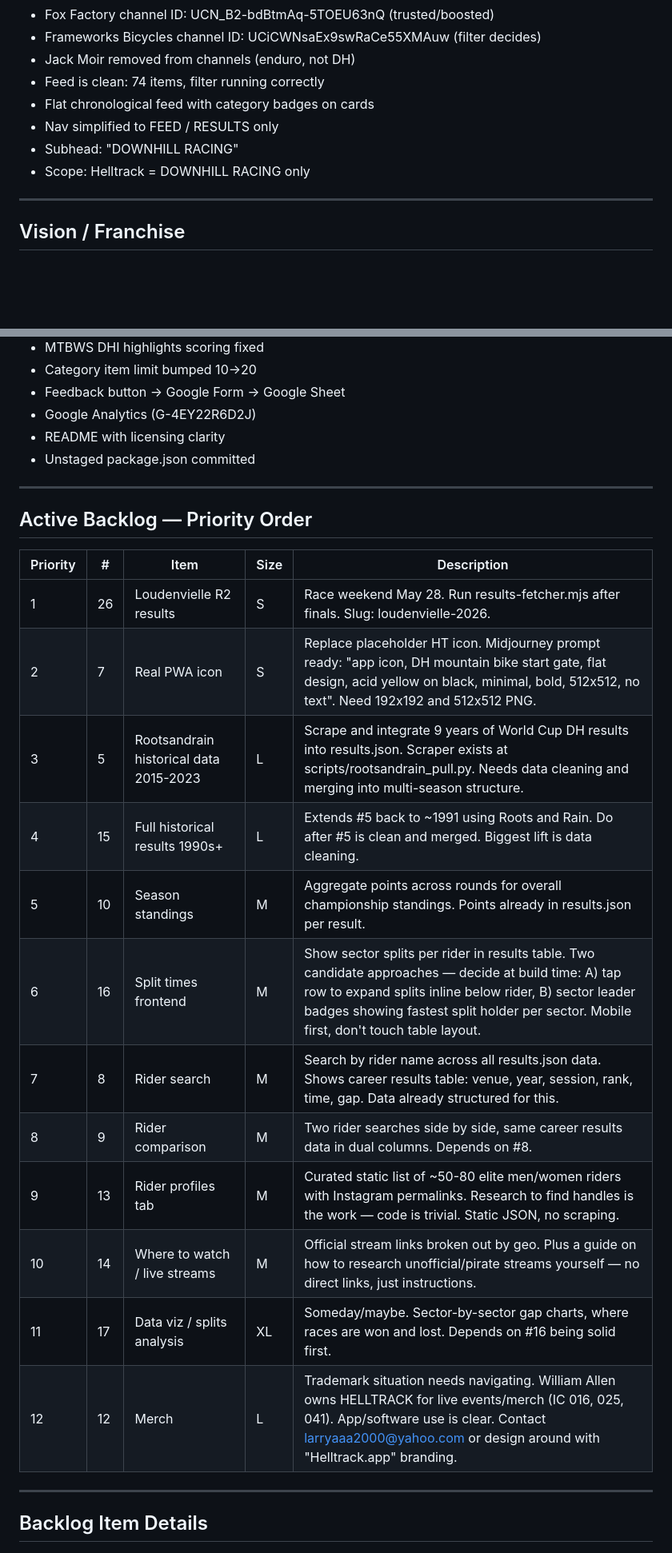
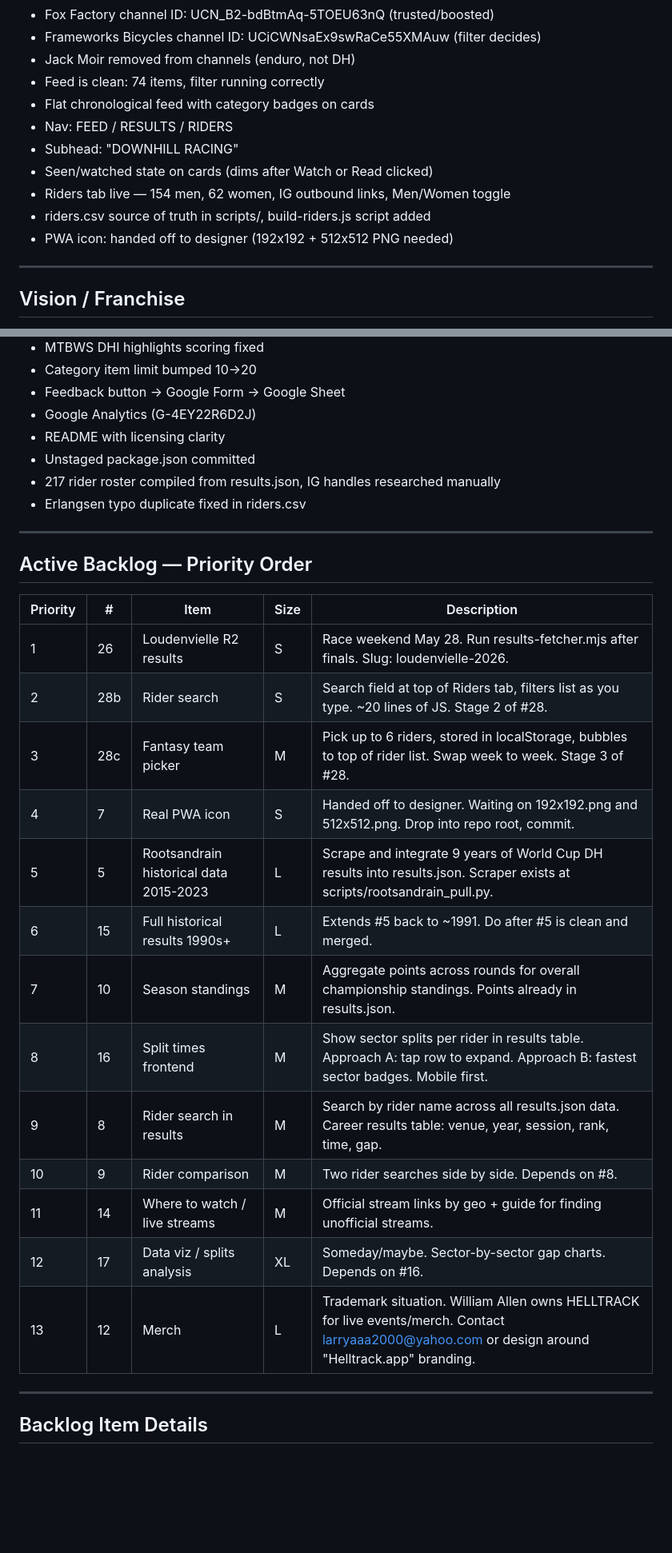
Before and after one commit to bscharenberg/helltrack, a Markdown page: docs/helltrack-punchlist.md, 2 parts joined by grey strips. Shown at 80% size. Rendered like a GitHub page; blank space fills up the shorter version.

```diff
--- a/docs/helltrack-punchlist.md
+++ b/docs/helltrack-punchlist.md
@@ -12,9 +12,12 @@
 - Jack Moir removed from channels (enduro, not DH)
 - Feed is clean: 74 items, filter running correctly
 - Flat chronological feed with category badges on cards
-- Nav simplified to FEED / RESULTS only
+- Nav: FEED / RESULTS / RIDERS
 - Subhead: "DOWNHILL RACING"
-- Scope: Helltrack = DOWNHILL RACING only
+- Seen/watched state on cards (dims after Watch or Read clicked)
+- Riders tab live — 154 men, 62 women, IG outbound links, Men/Women toggle
+- riders.csv source of truth in scripts/, build-riders.js script added
+- PWA icon: handed off to designer (192x192 + 512x512 PNG needed)
 
 ---
 
@@ -67,6 +73,8 @@ Prereq: Helltrack brand cleaned up to "DOWNHILL RACING" first. No enduro languag
 - Google Analytics (G-4EY22R6D2J)
 - README with licensing clarity
 - Unstaged package.json committed
+- 217 rider roster compiled from results.json, IG handles researched manually
+- Erlangsen typo duplicate fixed in riders.csv
 
 ---
 
@@ -75,17 +83,18 @@ Prereq: Helltrack brand cleaned up to "DOWNHILL RACING" first. No enduro languag
 | Priority | # | Item | Size | Description |
 |---|---|---|---|---|
 | 1 | 26 | Loudenvielle R2 results | S | Race weekend May 28. Run results-fetcher.mjs after finals. Slug: loudenvielle-2026. |
-| 2 | 7 | Real PWA icon | S | Replace placeholder HT icon. Midjourney prompt ready: "app icon, DH mountain bike start gate, flat design, acid yellow on black, minimal, bold, 512x512, no text". Need 192x192 and 512x512 PNG. |
-| 3 | 5 | Rootsandrain historical data 2015-2023 | L | Scrape and integrate 9 years of World Cup DH results into results.json. Scraper exists at scripts/rootsandrain_pull.py. Needs data cleaning and merging into multi-season structure. |
-| 4 | 15 | Full historical results 1990s+ | L | Extends #5 back to ~1991 using Roots and Rain. Do after #5 is clean and merged. Biggest lift is data cleaning. |
-| 5 | 10 | Season standings | M | Aggregate points across rounds for overall championship standings. Points already in results.json per result. |
-| 6 | 16 | Split times frontend | M | Show sector splits per rider in results table. Two candidate approaches — decide at build time: A) tap row to expand splits inline below rider, B) sector leader badges showing fastest split holder per sector. Mobile first, don't touch table layout. |
-| 7 | 8 | Rider search | M | Search by rider name across all results.json data. Shows career results table: venue, year, session, rank, time, gap. Data already structured for this. |
-| 8 | 9 | Rider comparison | M | Two rider searches side by side, same career results data in dual columns. Depends on #8. |
-| 9 | 13 | Rider profiles tab | M | Curated static list of ~50-80 elite men/women riders with Instagram permalinks. Research to find handles is the work — code is trivial. Static JSON, no scraping. |
-| 10 | 14 | Where to watch / live streams | M | Official stream links broken out by geo. Plus a guide on how to research unofficial/pirate streams yourself — no direct links, just instructions. |
-| 11 | 17 | Data viz / splits analysis | XL | Someday/maybe. Sector-by-sector gap charts, where races are won and lost. Depends on #16 being solid first. |
-| 12 | 12 | Merch | L | Trademark situation needs navigating. William Allen owns HELLTRACK for live events/merch (IC 016, 025, 041). App/software use is clear. Contact larryaaa2000@yahoo.com or design around with "Helltrack.app" branding. |
+| 2 | 28b | Rider search | S | Search field at top of Riders tab, filters list as you type. ~20 lines of JS. Stage 2 of #28. |
+| 3 | 28c | Fantasy team picker | M | Pick up to 6 riders, stored in localStorage, bubbles to top of rider list. Swap week to week. Stage 3 of #28. |
+| 4 | 7 | Real PWA icon | S | Handed off to designer. Waiting on 192x192.png and 512x512.png. Drop into repo root, commit. |
+| 5 | 5 | Rootsandrain historical data 2015-2023 | L | Scrape and integrate 9 years of World Cup DH results into results.json. Scraper exists at scripts/rootsandrain_pull.py. |
+| 6 | 15 | Full historical results 1990s+ | L | Extends #5 back to ~1991. Do after #5 is clean and merged. |
+| 7 | 10 | Season standings | M | Aggregate points across rounds for overall championship standings. Points already in results.json. |
+| 8 | 16 | Split times frontend | M | Show sector splits per rider in results table. Approach A: tap row to expand. Approach B: fastest sector badges. Mobile first. |
+| 9 | 8 | Rider search in results | M | Search by rider name across all results.json data. Career results table: venue, year, session, rank, time, gap. |
+| 10 | 9 | Rider comparison | M | Two rider searches side by side. Depends on #8. |
+| 11 | 14 | Where to watch / live streams | M | Official stream links by geo + guide for finding unofficial streams. |
+| 12 | 17 | Data viz / splits analysis | XL | Someday/maybe. Sector-by-sector gap charts. Depends on #16. |
+| 13 | 12 | Merch | L | Trademark situation. William Allen owns HELLTRACK for live events/merch. Contact larryaaa2000@yahoo.com or design around "Helltrack.app" branding. |
 
 ---
 
```
Also changed, not shown: other parts of docs/helltrack-punchlist.md (+35 -13 lines).
